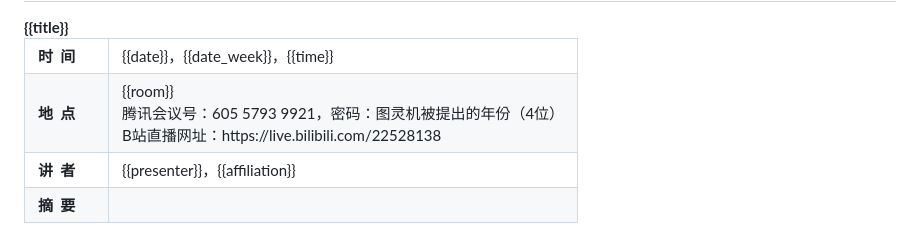
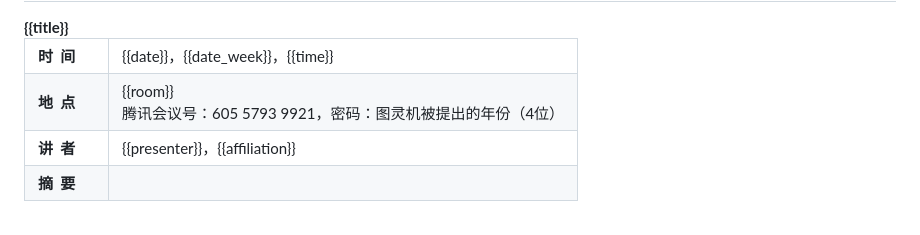
Before and after one commit to LucidaLu/talk-list-host, a Markdown page: template.md, the part around the change. Drawn GitHub-style.

```diff
--- a/template.md
+++ b/template.md
@@ -32,7 +32,7 @@
         <strong>地&nbsp;&nbsp;点</strong>
       </td>
       <td style="line-height: 1.75;border-color: rgb(0, 0, 0);border-width:0;padding: 0;color: rgb(0, 0, 0);vertical-align: top;">
-        {{room}}<br>腾讯会议号：605 5793 9921，密码：图灵机被提出的年份（4位）<br>B站直播网址：https://live.bilibili.com/22528138</td>
+        {{room}}<br>腾讯会议号：605 5793 9921，密码：图灵机被提出的年份（4位）</td>
     </tr>
     <tr>
       <td style="line-height: 1.75;border-color: rgb(0, 0, 0);border-width:0;padding: 0;color: rgb(0, 0, 0);vertical-align: top;">
```
